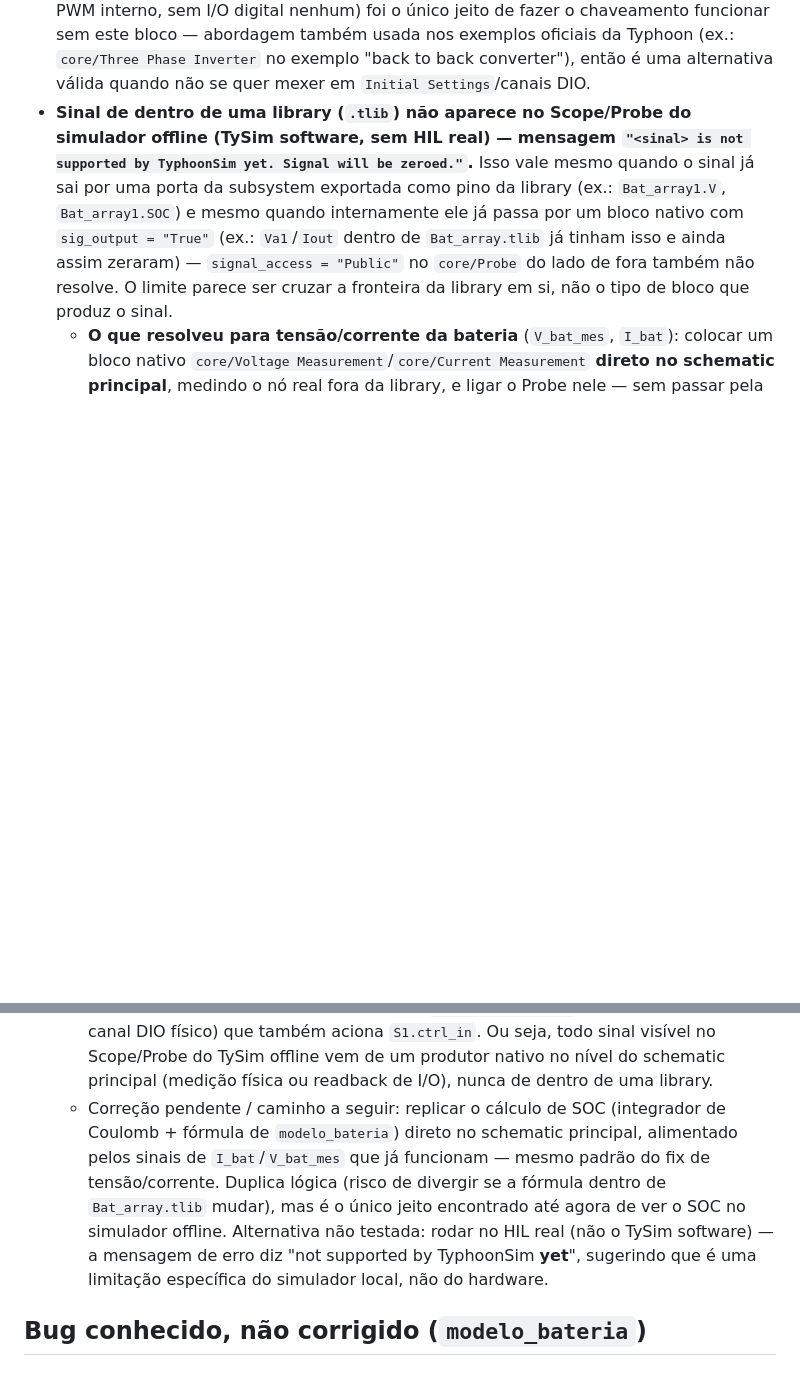
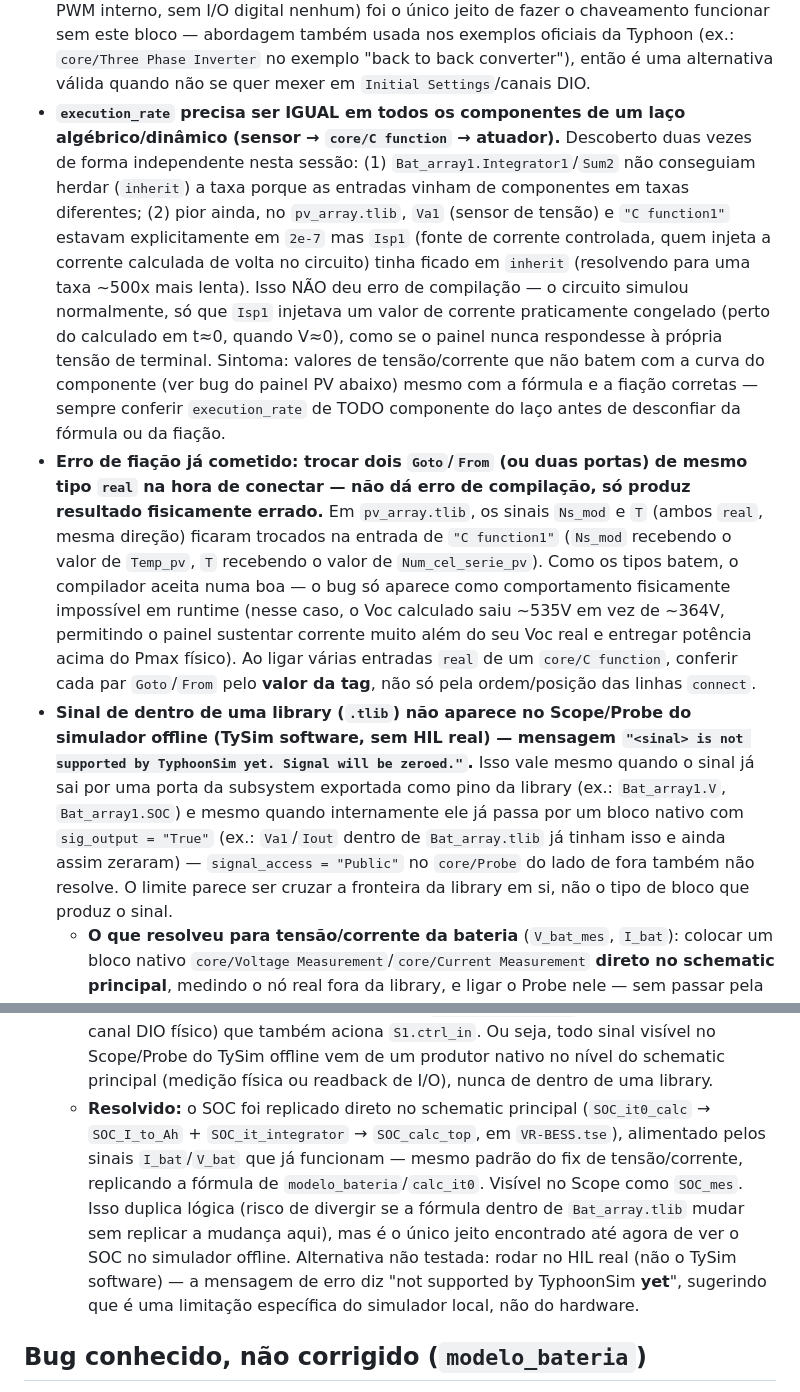
Before and after one commit to JoaoVitorSBarbosa/VR-BESS, a Markdown page: CLAUDE.md, 2 parts joined by grey strips. Drawn GitHub-style; blank space fills up the shorter version.

```diff
--- a/CLAUDE.md
+++ b/CLAUDE.md
@@ -79,6 +95,28 @@ nova (ex.: se um dia portar mais alguma coisa do MATLAB para cá):
   também usada nos exemplos oficiais da Typhoon (ex.: `core/Three Phase Inverter` no exemplo "back
   to back converter"), então é uma alternativa válida quando não se quer mexer em `Initial
   Settings`/canais DIO.
+- **`execution_rate` precisa ser IGUAL em todos os componentes de um laço algébrico/dinâmico
+  (sensor → `core/C function` → atuador).** Descoberto duas vezes de forma independente nesta
+  sessão: (1) `Bat_array1.Integrator1`/`Sum2` não conseguiam herdar (`inherit`) a taxa porque as
+  entradas vinham de componentes em taxas diferentes; (2) pior ainda, no `pv_array.tlib`, `Va1`
+  (sensor de tensão) e `"C function1"` estavam explicitamente em `2e-7` mas `Isp1` (fonte de
+  corrente controlada, quem injeta a corrente calculada de volta no circuito) tinha ficado em
+  `inherit` (resolvendo para uma taxa ~500x mais lenta). Isso NÃO deu erro de compilação — o
+  circuito simulou normalmente, só que `Isp1` injetava um valor de corrente praticamente
+  congelado (perto do calculado em t≈0, quando V≈0), como se o painel nunca respondesse à própria
+  tensão de terminal. Sintoma: valores de tensão/corrente que não batem com a curva do
+  componente (ver bug do painel PV abaixo) mesmo com a fórmula e a fiação corretas — sempre
+  conferir `execution_rate` de TODO componente do laço antes de desconfiar da fórmula ou da
+  fiação.
+- **Erro de fiação já cometido: trocar dois `Goto`/`From` (ou duas portas) de mesmo tipo `real`
+  na hora de conectar — não dá erro de compilação, só produz resultado fisicamente errado.**
+  Em `pv_array.tlib`, os sinais `Ns_mod` e `T` (ambos `real`, mesma direção) ficaram trocados na
+  entrada de `"C function1"` (`Ns_mod` recebendo o valor de `Temp_pv`, `T` recebendo o valor de
+  `Num_cel_serie_pv`). Como os tipos batem, o compilador aceita numa boa — o bug só aparece como
+  comportamento fisicamente impossível em runtime (nesse caso, o Voc calculado saiu ~535V em vez
+  de ~364V, permitindo o painel sustentar corrente muito além do seu Voc real e entregar potência
+  acima do Pmax físico). Ao ligar várias entradas `real` de um `core/C function`, conferir cada
+  par `Goto`/`From` pelo **valor da tag**, não só pela ordem/posição das linhas `connect`.
 - **Sinal de dentro de uma library (`.tlib`) não aparece no Scope/Probe do simulador offline
   (TySim software, sem HIL real) — mensagem `"<sinal> is not supported by TyphoonSim yet. Signal
   will be zeroed."`.** Isso vale mesmo quando o sinal já sai por uma porta da subsystem exportada
@@ -100,13 +138,15 @@ nova (ex.: se um dia portar mais alguma coisa do MATLAB para cá):
     também aciona `S1.ctrl_in`. Ou seja, todo sinal visível no Scope/Probe do TySim offline vem de
     um produtor nativo no nível do schematic principal (medição física ou readback de I/O), nunca
     de dentro de uma library.
-  - Correção pendente / caminho a seguir: replicar o cálculo de SOC (integrador de Coulomb +
-    fórmula de `modelo_bateria`) direto no schematic principal, alimentado pelos sinais de
-    `I_bat`/`V_bat_mes` que já funcionam — mesmo padrão do fix de tensão/corrente. Duplica lógica
-    (risco de divergir se a fórmula dentro de `Bat_array.tlib` mudar), mas é o único jeito
-    encontrado até agora de ver o SOC no simulador offline. Alternativa não testada: rodar no HIL
-    real (não o TySim software) — a mensagem de erro diz "not supported by TyphoonSim **yet**",
-    sugerindo que é uma limitação específica do simulador local, não do hardware.
+  - **Resolvido:** o SOC foi replicado direto no schematic principal (`SOC_it0_calc` →
+    `SOC_I_to_Ah` + `SOC_it_integrator` → `SOC_calc_top`, em `VR-BESS.tse`), alimentado pelos
+    sinais `I_bat`/`V_bat` que já funcionam — mesmo padrão do fix de tensão/corrente, replicando a
+    fórmula de `modelo_bateria`/`calc_it0`. Visível no Scope como `SOC_mes`. Isso duplica lógica
+    (risco de divergir se a fórmula dentro de `Bat_array.tlib` mudar sem replicar a mudança aqui),
+    mas é o único jeito encontrado até agora de ver o SOC no simulador offline. Alternativa não
+    testada: rodar no HIL real (não o TySim software) — a mensagem de erro diz "not supported by
+    TyphoonSim **yet**", sugerindo que é uma limitação específica do simulador local, não do
+    hardware.
 
 ## Bug conhecido, não corrigido (`modelo_bateria`)
 
```
Also changed, not shown: other parts of CLAUDE.md (+39 -8 lines).
